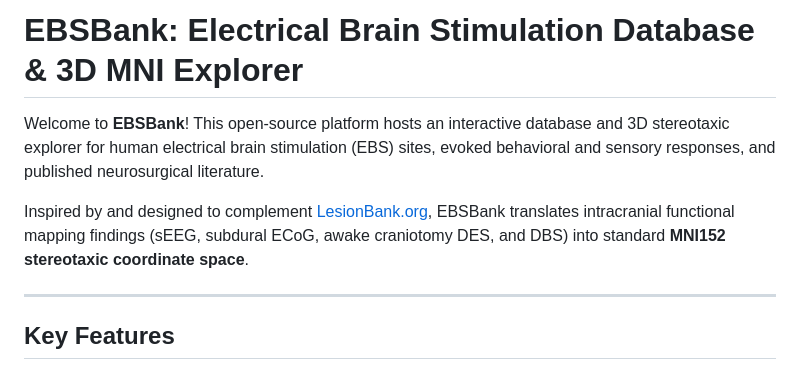
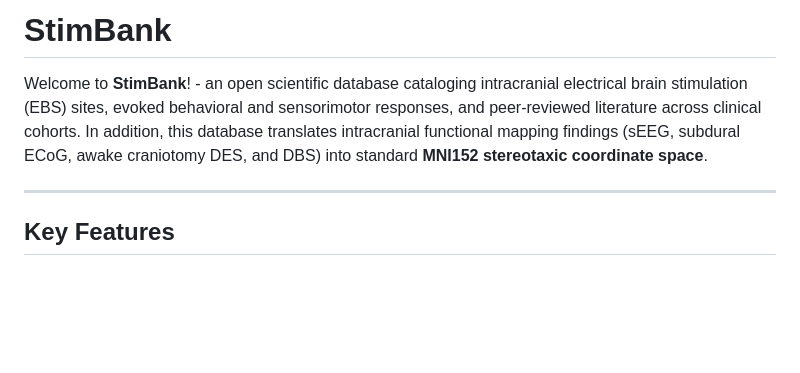
Before and after one commit to bekaluc25/StimBank-Website, a Markdown page: README.md, the part around the change. GitHub-like rendering; blank space fills up the shorter version.

```diff
--- a/README.md
+++ b/README.md
@@ -1,8 +1,6 @@
-# EBSBank: Electrical Brain Stimulation Database & 3D MNI Explorer
+# StimBank
 
-Welcome to **EBSBank**! This open-source platform hosts an interactive database and 3D stereotaxic explorer for human electrical brain stimulation (EBS) sites, evoked behavioral and sensory responses, and published neurosurgical literature.
-
-Inspired by and designed to complement [LesionBank.org](https://lesionbank.org), EBSBank translates intracranial functional mapping findings (sEEG, subdural ECoG, awake craniotomy DES, and DBS) into standard **MNI152 stereotaxic coordinate space**.
+Welcome to **StimBank**! - an open scientific database cataloging intracranial electrical brain stimulation (EBS) sites, evoked behavioral and sensorimotor responses, and peer-reviewed literature across clinical cohorts. In addition, this database translates intracranial functional mapping findings (sEEG, subdural ECoG, awake craniotomy DES, and DBS) into standard **MNI152 stereotaxic coordinate space**.
 
 ---
 
```
